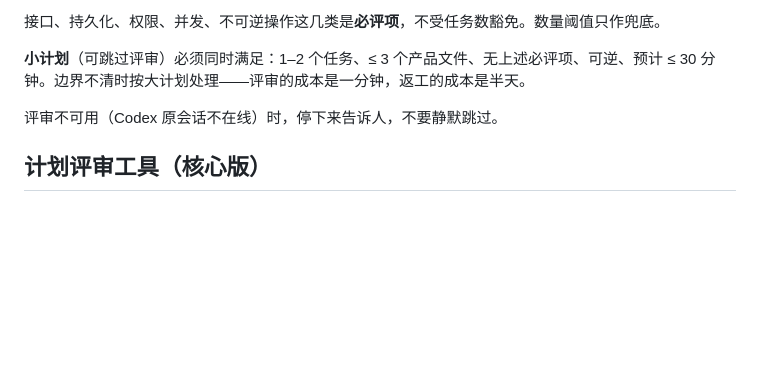
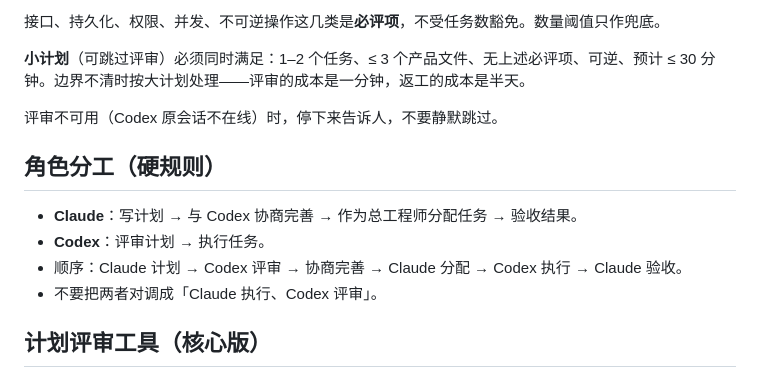
Before and after one commit to Yubin-spec/Sibyl, a Markdown page: CLAUDE.md, the part around the change. Rendered like a GitHub page; blank space fills up the shorter version.

```diff
--- a/CLAUDE.md
+++ b/CLAUDE.md
@@ -40,6 +40,13 @@
 
 评审不可用（Codex 原会话不在线）时，停下来告诉人，不要静默跳过。
 
+## 角色分工（硬规则）
+
+- **Claude**：写计划 → 与 Codex 协商完善 → 作为总工程师分配任务 → 验收结果。
+- **Codex**：评审计划 → 执行任务。
+- 顺序：Claude 计划 → Codex 评审 → 协商完善 → Claude 分配 → Codex 执行 → Claude 验收。
+- 不要把两者对调成「Claude 执行、Codex 评审」。
+
 ## 计划评审工具（核心版）
 
 - 结构计划：`bridge_plan_review({planPath})` → `awaiting-visibility` → 确认可见后 `bridge_plan_review_continue({reviewId,confirmVisibility:true})` → `bridge_plan_review_result`。
```
Also changed, not shown: docs/handover-2026-11-08-phase-b.md (added, +161 -0 lines).
